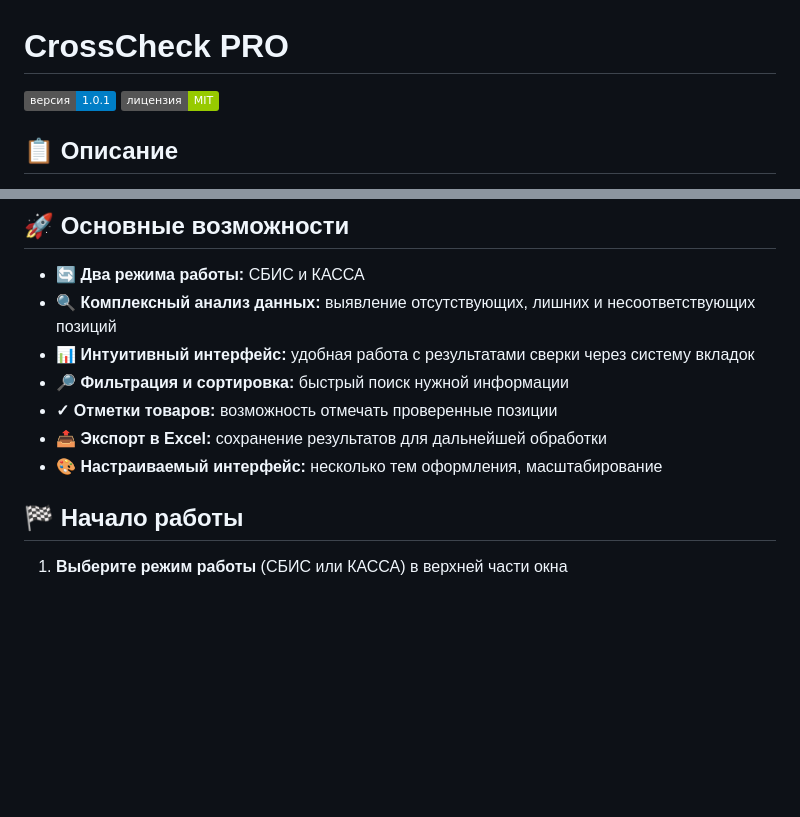
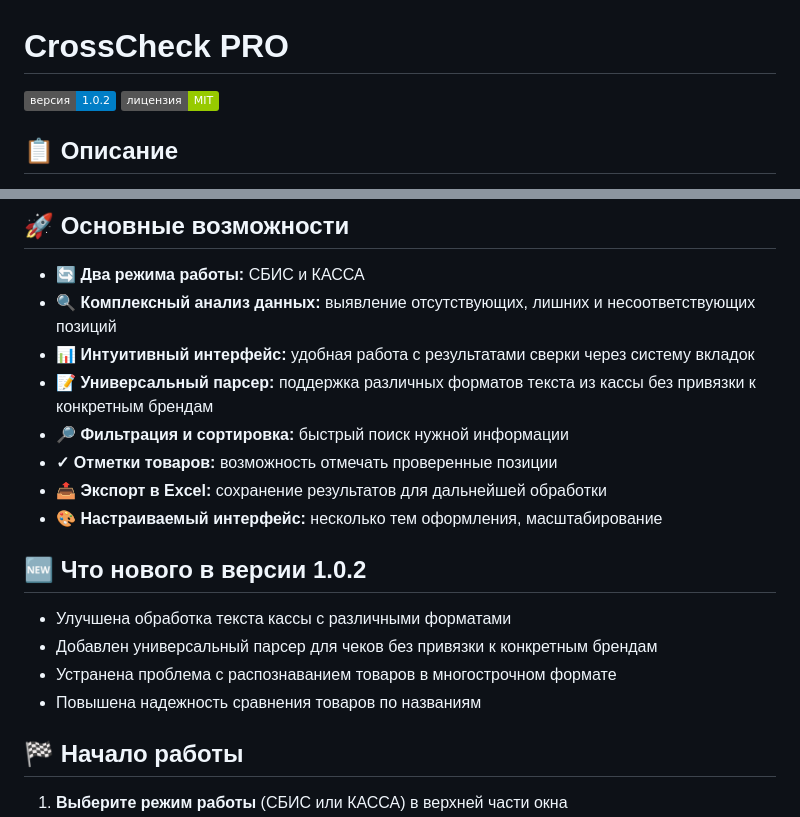
Before and after one commit to Fr1z1ck/CrossCheck-PRO, a Markdown page: README.md, 2 parts joined by grey strips. Rendered like a GitHub page; badges without logos; blank space fills up the shorter version.

Commit message:
Обновлен README.md для версии 1.0.2

```diff
--- a/README.md
+++ b/README.md
@@ -1,6 +1,6 @@
 # CrossCheck PRO
 
-[![Version](https://img.shields.io/badge/версия-1.0.1-blue.svg)](https://github.com/Fr1z1ck/CrossCheck-PRO/releases)
+[![Version](https://img.shields.io/badge/версия-1.0.2-blue.svg)](https://github.com/Fr1z1ck/CrossCheck-PRO/releases)
 [![License](https://img.shields.io/badge/лицензия-MIT-green.svg)](LICENSE)
 
 ## 📋 Описание
@@ -26,10 +26,17 @@
 - **🔄 Два режима работы:** СБИС и КАССА
 - **🔍 Комплексный анализ данных:** выявление отсутствующих, лишних и несоответствующих позиций
 - **📊 Интуитивный интерфейс:** удобная работа с результатами сверки через систему вкладок
+- **📝 Универсальный парсер:** поддержка различных форматов текста из кассы без привязки к конкретным брендам
 - **🔎 Фильтрация и сортировка:** быстрый поиск нужной информации
 - **✓ Отметки товаров:** возможность отмечать проверенные позиции
 - **📤 Экспорт в Excel:** сохранение результатов для дальнейшей обработки
 - **🎨 Настраиваемый интерфейс:** несколько тем оформления, масштабирование
+
+## 🆕 Что нового в версии 1.0.2
+- Улучшена обработка текста кассы с различными форматами
+- Добавлен универсальный парсер для чеков без привязки к конкретным брендам
+- Устранена проблема с распознаванием товаров в многострочном формате
+- Повышена надежность сравнения товаров по названиям
 
 ## 🏁 Начало работы
 
```
